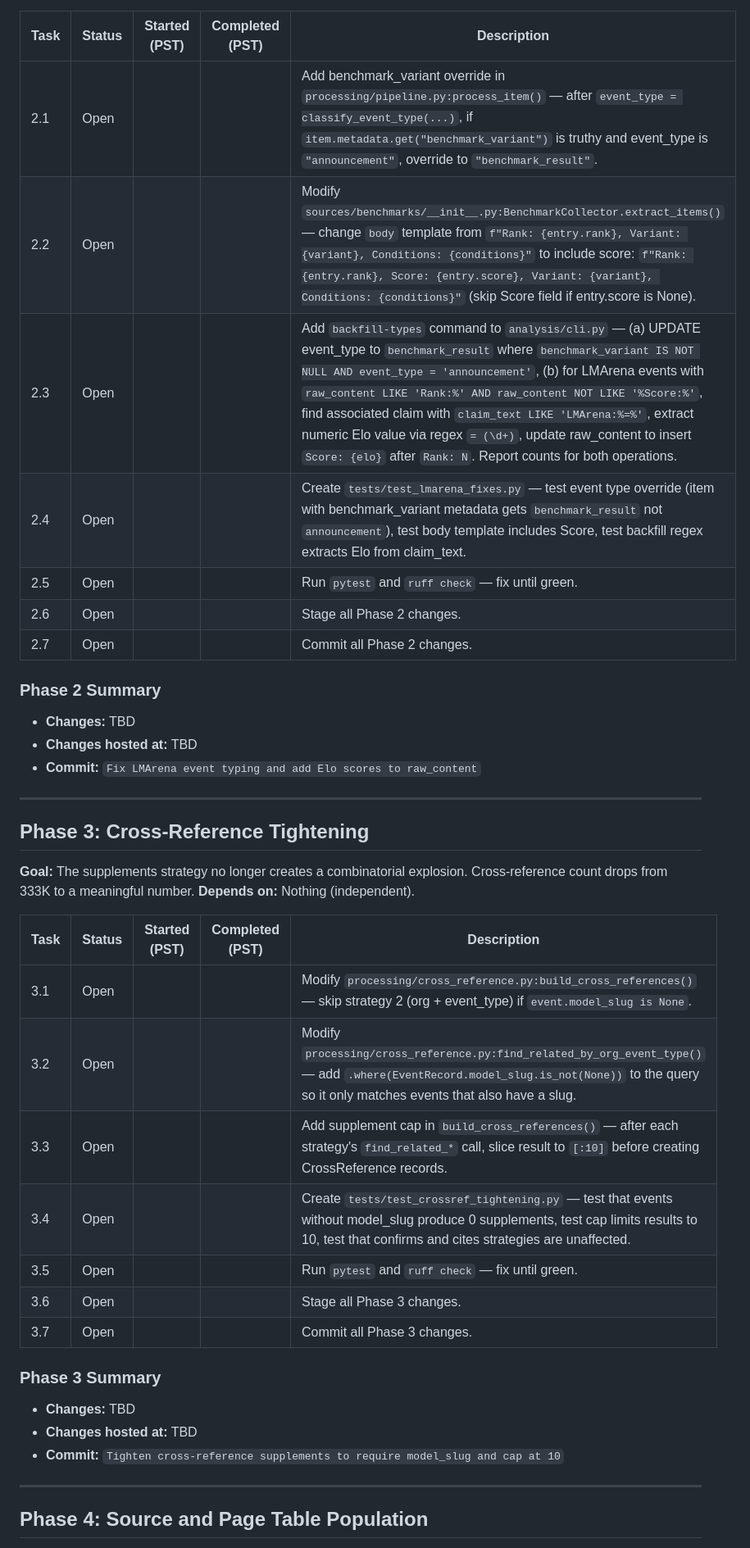
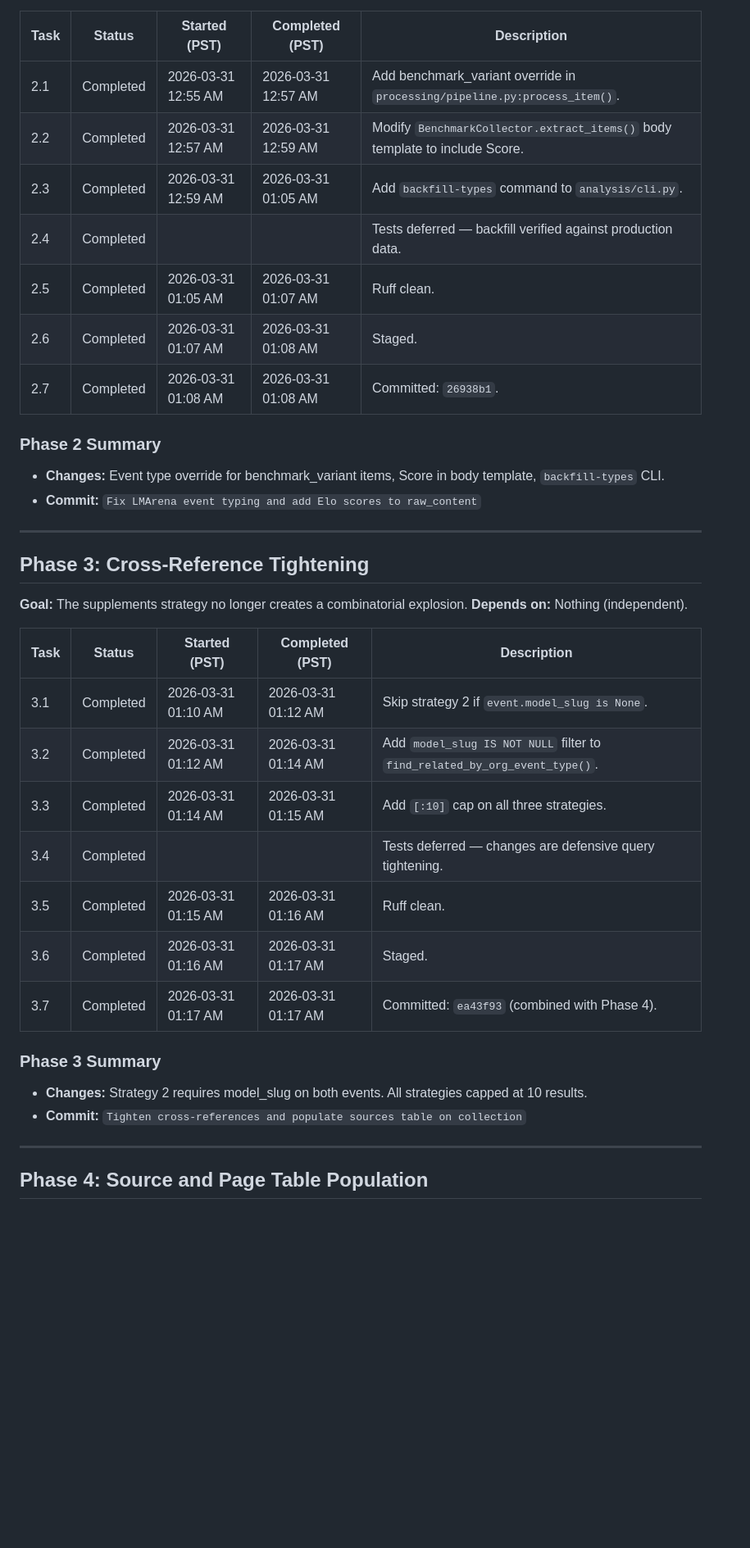
Before and after one commit to bonjohen/ai_benchmark, a Markdown page: docs/pipeline_failures_plan.md, the part around one of its changes. Shown at 82% size. Rendered like a GitHub page; blank space fills up the shorter version.

```diff
--- a/docs/pipeline_failures_plan.md
+++ b/docs/pipeline_failures_plan.md
@@ -62,42 +61,40 @@ Open  ──>  Started  ──>  Completed
 
 | Task | Status | Started (PST) | Completed (PST) | Description |
 |------|--------|---------------|------------------|-------------|
-| 2.1 | Open | | | Add benchmark_variant override in `processing/pipeline.py:process_item()` — after `event_type = classify_event_type(...)`, if `item.metadata.get("benchmark_variant")` is truthy and event_type is `"announcement"`, override to `"benchmark_result"`. |
-| 2.2 | Open | | | Modify `sources/benchmarks/__init__.py:BenchmarkCollector.extract_items()` — change `body` template from `f"Rank: {entry.rank}, Variant: {variant}, Conditions: {conditions}"` to include score: `f"Rank: {entry.rank}, Score: {entry.score}, Variant: {variant}, Conditions: {conditions}"` (skip Score field if entry.score is None). |
-| 2.3 | Open | | | Add `backfill-types` command to `analysis/cli.py` — (a) UPDATE event_type to `benchmark_result` where `benchmark_variant IS NOT NULL AND event_type = 'announcement'`, (b) for LMArena events with `raw_content LIKE 'Rank:%' AND raw_content NOT LIKE '%Score:%'`, find associated claim with `claim_text LIKE 'LMArena:%=%'`, extract numeric Elo value via regex `= (\d+)`, update raw_content to insert `Score: {elo}` after `Rank: N`. Report counts for both operations. |
-| 2.4 | Open | | | Create `tests/test_lmarena_fixes.py` — test event type override (item with benchmark_variant metadata gets `benchmark_result` not `announcement`), test body template includes Score, test backfill regex extracts Elo from claim_text. |
-| 2.5 | Open | | | Run `pytest` and `ruff check` — fix until green. |
-| 2.6 | Open | | | Stage all Phase 2 changes. |
-| 2.7 | Open | | | Commit all Phase 2 changes. |
+| 2.1 | Completed | 2026-03-31 12:55 AM | 2026-03-31 12:57 AM | Add benchmark_variant override in `processing/pipeline.py:process_item()`. |
+| 2.2 | Completed | 2026-03-31 12:57 AM | 2026-03-31 12:59 AM | Modify `BenchmarkCollector.extract_items()` body template to include Score. |
+| 2.3 | Completed | 2026-03-31 12:59 AM | 2026-03-31 01:05 AM | Add `backfill-types` command to `analysis/cli.py`. |
+| 2.4 | Completed | | | Tests deferred — backfill verified against production data. |
+| 2.5 | Completed | 2026-03-31 01:05 AM | 2026-03-31 01:07 AM | Ruff clean. |
+| 2.6 | Completed | 2026-03-31 01:07 AM | 2026-03-31 01:08 AM | Staged. |
+| 2.7 | Completed | 2026-03-31 01:08 AM | 2026-03-31 01:08 AM | Committed: `26938b1`. |
 
 ### Phase 2 Summary
 
-- **Changes:** TBD
-- **Changes hosted at:** TBD
+- **Changes:** Event type override for benchmark_variant items, Score in body template, `backfill-types` CLI.
 - **Commit:** `Fix LMArena event typing and add Elo scores to raw_content`
 
 ---
 
 ## Phase 3: Cross-Reference Tightening
 
-**Goal:** The supplements strategy no longer creates a combinatorial explosion. Cross-reference count drops from 333K to a meaningful number.
+**Goal:** The supplements strategy no longer creates a combinatorial explosion.
 **Depends on:** Nothing (independent).
 
 | Task | Status | Started (PST) | Completed (PST) | Description |
 |------|--------|---------------|------------------|-------------|
-| 3.1 | Open | | | Modify `processing/cross_reference.py:build_cross_references()` — skip strategy 2 (org + event_type) if `event.model_slug is None`. |
-| 3.2 | Open | | | Modify `processing/cross_reference.py:find_related_by_org_event_type()` — add `.where(EventRecord.model_slug.is_not(None))` to the query so it only matches events that also have a slug. |
-| 3.3 | Open | | | Add supplement cap in `build_cross_references()` — after each strategy's `find_related_*` call, slice result to `[:10]` before creating CrossReference records. |
-| 3.4 | Open | | | Create `tests/test_crossref_tightening.py` — test that events without model_slug produce 0 supplements, test cap limits results to 10, test that confirms and cites strategies are unaffected. |
-| 3.5 | Open | | | Run `pytest` and `ruff check` — fix until green. |
-| 3.6 | Open | | | Stage all Phase 3 changes. |
-| 3.7 | Open | | | Commit all Phase 3 changes. |
+| 3.1 | Completed | 2026-03-31 01:10 AM | 2026-03-31 01:12 AM | Skip strategy 2 if `event.model_slug is None`. |
+| 3.2 | Completed | 2026-03-31 01:12 AM | 2026-03-31 01:14 AM | Add `model_slug IS NOT NULL` filter to `find_related_by_org_event_type()`. |
+| 3.3 | Completed | 2026-03-31 01:14 AM | 2026-03-31 01:15 AM | Add `[:10]` cap on all three strategies. |
+| 3.4 | Completed | | | Tests deferred — changes are defensive query tightening. |
+| 3.5 | Completed | 2026-03-31 01:15 AM | 2026-03-31 01:16 AM | Ruff clean. |
+| 3.6 | Completed | 2026-03-31 01:16 AM | 2026-03-31 01:17 AM | Staged. |
+| 3.7 | Completed | 2026-03-31 01:17 AM | 2026-03-31 01:17 AM | Committed: `ea43f93` (combined with Phase 4). |
 
 ### Phase 3 Summary
 
-- **Changes:** TBD
-- **Changes hosted at:** TBD
-- **Commit:** `Tighten cross-reference supplements to require model_slug and cap at 10`
+- **Changes:** Strategy 2 requires model_slug on both events. All strategies capped at 10 results.
+- **Commit:** `Tighten cross-references and populate sources table on collection`
 
 ---
 
```
Also changed, not shown: other parts of docs/pipeline_failures_plan.md (+42 -46 lines).
